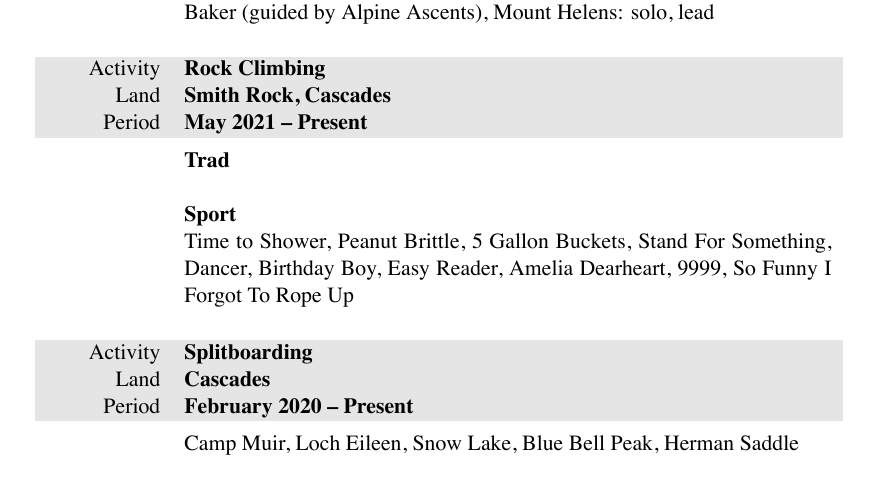
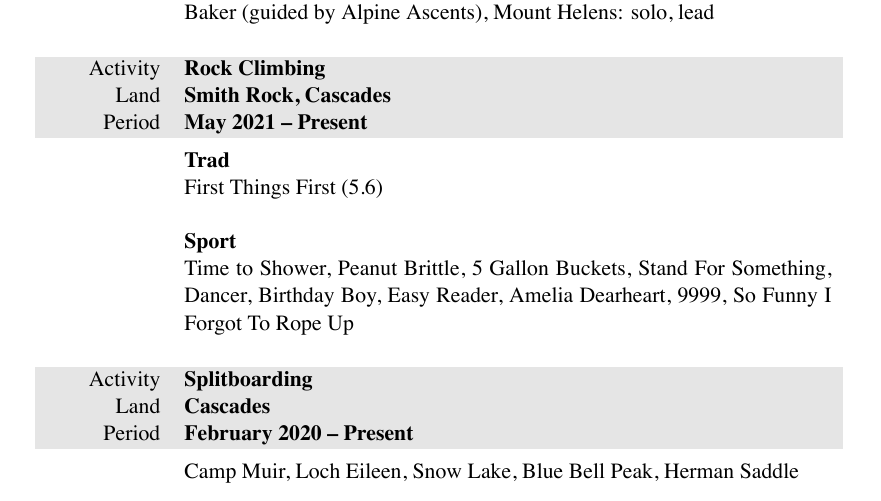
Before and after one commit to markopfell/life, a LaTeX CV (work/mountain_guiding/mark_opfell,climbing_resume.tex): part of the page, cut so that both start at the same text. The pictures show the PDF file work/mountain_guiding/mark_opfell,climbing_resume.pdf that the author committed with the source.

Commit message:
First trad lead yay

```diff
--- a/work/mountain_guiding/mark_opfell,climbing_resume.tex
+++ b/work/mountain_guiding/mark_opfell,climbing_resume.tex
@@ -80,6 +80,8 @@
 \vspace{-0.15 cm}
 \textbf{Trad}
 \newline
+First Things First (5.6)
+\newline
 \newline
 \textbf{Sport}
 \newline
```
Also changed, not shown: work/mountain_guiding/mark_opfell,climbing_resume.pdf.
